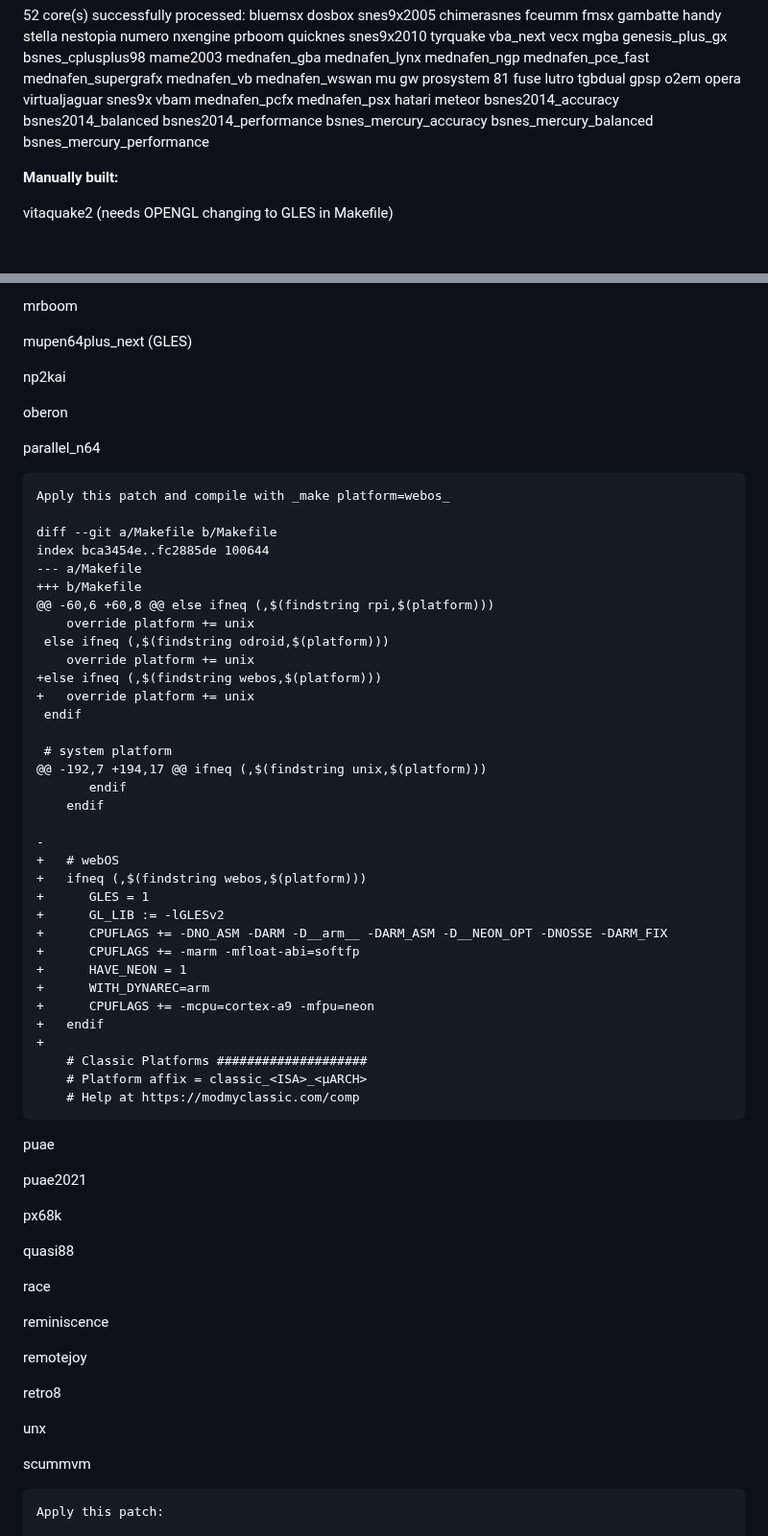
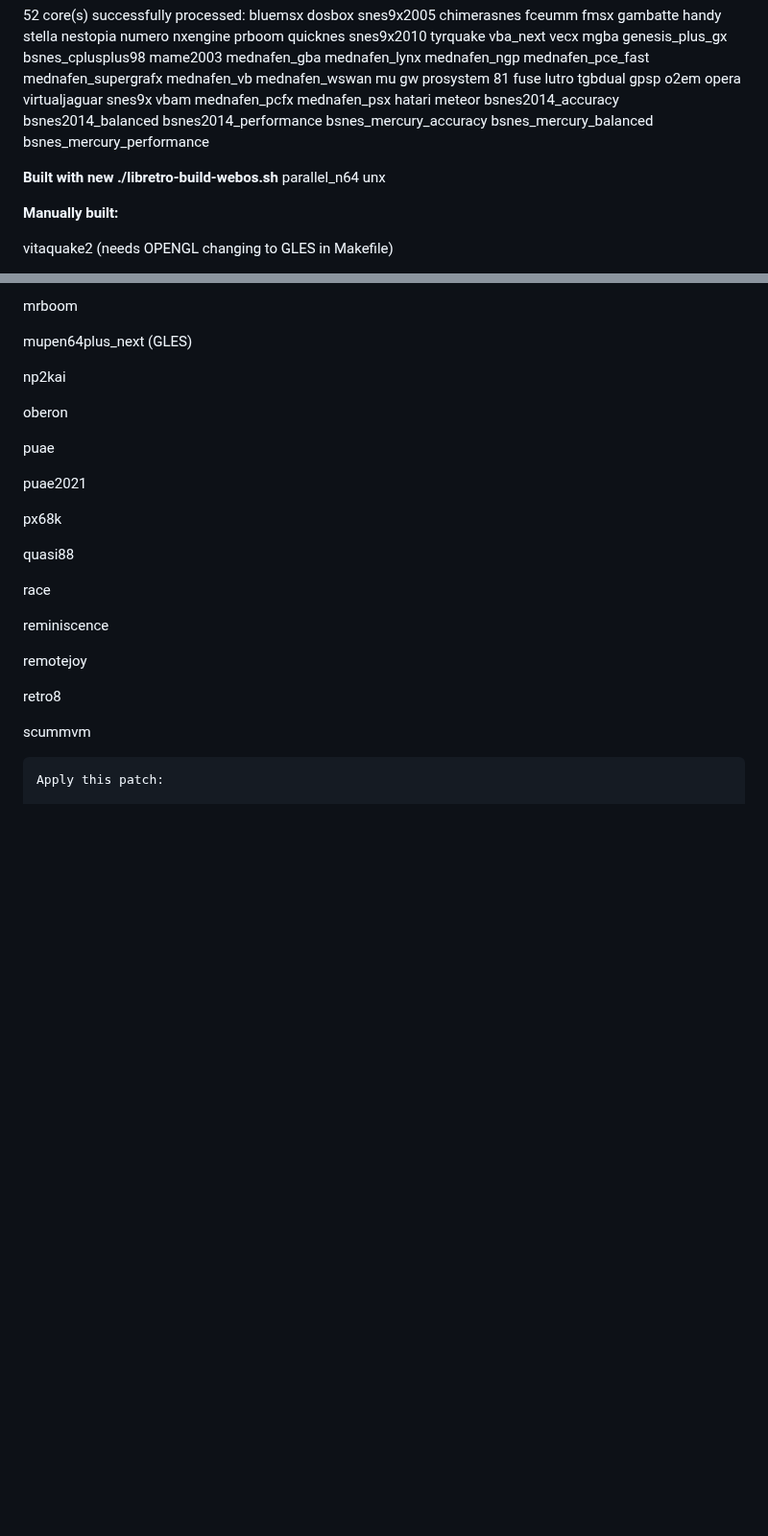
Before and after one commit to webosbrew/retroarch-cores, a Markdown page: README.md, 2 parts joined by grey strips. Shown at 96% size. GitHub-like rendering; blank space fills up the shorter version.

````diff
--- a/README.md
+++ b/README.md
@@ -14,6 +14,10 @@ Currently based on retroarch 1.21.0. 130 cores built.
 	mednafen_pcfx mednafen_psx hatari meteor bsnes2014_accuracy
 	bsnes2014_balanced bsnes2014_performance bsnes_mercury_accuracy
 	bsnes_mercury_balanced bsnes_mercury_performance
+
+**Built with new ./libretro-build-webos.sh**
+parallel_n64
+unx
 
 **Manually built:**
 
@@ -128,45 +132,6 @@ np2kai
 
 oberon
 
-parallel_n64
-
-```
-Apply this patch and compile with _make platform=webos_
-
-diff --git a/Makefile b/Makefile
-index bca3454e..fc2885de 100644
---- a/Makefile
-+++ b/Makefile
-@@ -60,6 +60,8 @@ else ifneq (,$(findstring rpi,$(platform)))
-    override platform += unix
- else ifneq (,$(findstring odroid,$(platform)))
-    override platform += unix
-+else ifneq (,$(findstring webos,$(platform)))
-+   override platform += unix
- endif
-
- # system platform
-@@ -192,7 +194,17 @@ ifneq (,$(findstring unix,$(platform)))
-       endif
-    endif
-
--
-+   # webOS
-+   ifneq (,$(findstring webos,$(platform)))
-+      GLES = 1
-+      GL_LIB := -lGLESv2
-+      CPUFLAGS += -DNO_ASM -DARM -D__arm__ -DARM_ASM -D__NEON_OPT -DNOSSE -DARM_FIX
-+      CPUFLAGS += -marm -mfloat-abi=softfp
-+      HAVE_NEON = 1
-+      WITH_DYNAREC=arm
-+      CPUFLAGS += -mcpu=cortex-a9 -mfpu=neon
-+   endif
-+
-    # Classic Platforms ####################
-    # Platform affix = classic_<ISA>_<µARCH>
-    # Help at https://modmyclassic.com/comp
-```
-
 puae
 
 puae2021
@@ -182,8 +147,6 @@ reminiscence
 remotejoy
 
 retro8
-
-unx
 
 scummvm
 
````
